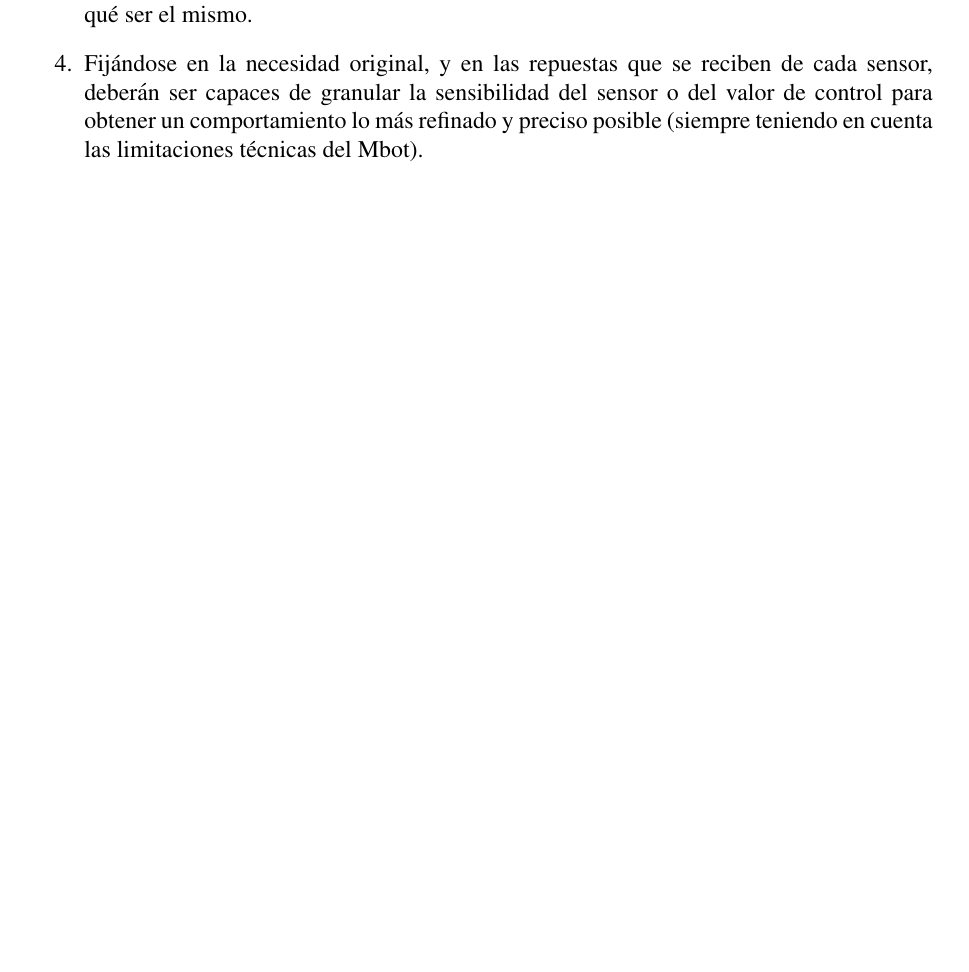
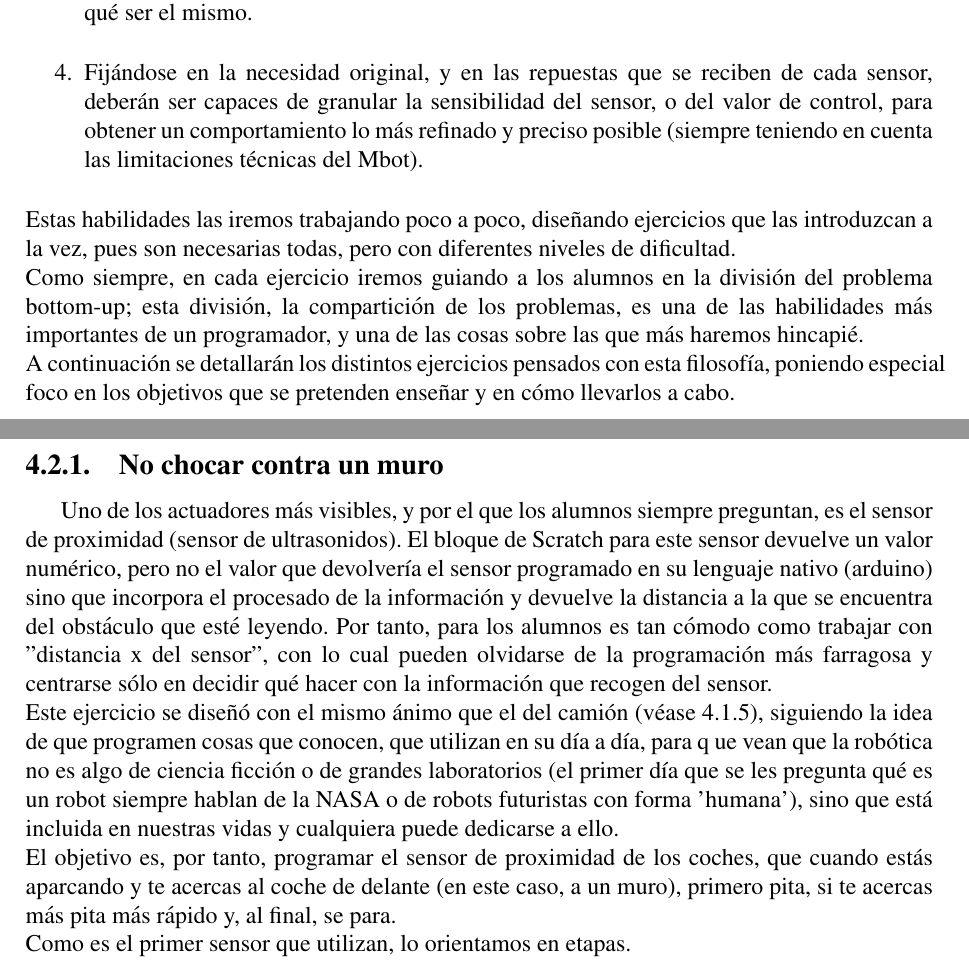
Before and after one commit to RoboticsLabURJC/2017-tfg-eva_garcia, a LaTeX book (memoria_tfg.tex, which reads scratch.tex): part of page 21 of 29 before the commit and two parts of pages 21 and 22 of 29 after it, the two joined at a grey line, cut so that both start at the same text, the shorter picture padded with empty space. Compiled offline with pdfLaTeX.

Commit message:
ejercicios actuadores

```diff
--- a/scratch.tex
+++ b/scratch.tex
@@ -54,10 +54,19 @@ El objetivo es introducir esta nueva funcionalidad en todos los ejercicios, una
 %%%%%%%%%%
 \section{Sensores}
 Como se ha comentado en la introducción de este capítulo, los sensores recogen información del ambiente y la devuelven en forma numérica. Es misión del programador, pues, procesar el retorno y la interpretación de esa información de forma correcta, unívoca y cubriendo todos las posibilidades. \\
-Esto requiere unas habilidades más avanzadas, además de los conceptos básicos de programación como bucles, condicionales, ocurrencias, etc, que se han visto en el apartado anterior (\ref{sec:actuadores}) de actuadores. Los alumnos deberán ser capaces de:
+Esto requiere unas habilidades más avanzadas, además de los conceptos básicos de programación como bucles, condicionales, ocurrencias, etc, que se han visto en el apartado anterior (\ref{sec:actuadores}) de actuadores. Los alumnos deberán ser capaces de: \\
 \begin{enumerate}
 	\item Decidir qué información necesitan del entorno para el problema que se les presenta. Es decir, dividir el problema en pequeños trozos hasta llegar al más pequeño de ellos. Éste será del que tengan que abstraer el tipo de información que necesitan conocer para poder solucionarlo.
 	\item Una vez conocida la información que necesitan, deberán elegir qué sensor es el que mejor les va a dar como respuesta esa información. Al principio, será una cuestión trivial, pues sólo habrá una posibilidad, pero después introduciremos ejercicios que requieran de varias \textit{informaciones} distintas (por lo cual, de varios sensores) o que necesiten de varios sensores para responder a una misma \textit{necesidad}.
 	\item Tras obtener del sensor el valor de retorno numérico, es misión del alumno diseñar la respuesta de vuelta del robot, es decir, cómo deba comportarse dependiendo de esa respuesta. No será lo mismo si queremos acercar el robot a un muro lentamente para aparcar, que si debemos tener cuidado de que no choque o si debe perseguir a otro robot: el sensor es el mismo, y el valor de retorno también, pero el comportamiento no tiene por qué ser el mismo.
-	\item Fijándose en la necesidad original, y en las repuestas que se reciben de cada sensor, deberán ser capaces de granular la sensibilidad del sensor o del valor de control para obtener un comportamiento lo más refinado y preciso posible (siempre teniendo en cuenta las limitaciones técnicas del Mbot).
+	\item Fijándose en la necesidad original, y en las repuestas que se reciben de cada sensor, deberán ser capaces de granular la sensibilidad del sensor, o del valor de control, para obtener un comportamiento lo más refinado y preciso posible (siempre teniendo en cuenta las limitaciones técnicas del Mbot).
 \end{enumerate}
+Estas habilidades las iremos trabajando poco a poco, diseñando ejercicios que las introduzcan a la vez, pues son necesarias todas, pero con diferentes niveles de dificultad.\\
+Como siempre, en cada ejercicio iremos guiando a los alumnos en la división del problema bottom-up; esta división, la compartición de los problemas, es una de las habilidades más importantes de un programador, y una de las cosas sobre las que más haremos hincapié.\\
+A continuación se detallarán los distintos ejercicios pensados con esta filosofía, poniendo especial foco en los objetivos que se pretenden enseñar y en cómo llevarlos a cabo.
+
+\subsection{No chocar contra un muro}
+Uno de los actuadores más visibles, y por el que los alumnos siempre preguntan, es el sensor de proximidad (sensor de ultrasonidos). El bloque de Scratch para este sensor devuelve un valor numérico, pero no el valor que devolvería el sensor programado en su lenguaje nativo (arduino) sino que incorpora el procesado de la información y devuelve la distancia a la que se encuentra del obstáculo que esté leyendo. Por tanto, para los alumnos es tan cómodo como trabajar con ''distancia x del sensor'', con lo cual pueden olvidarse de la programación más farragosa y centrarse sólo en decidir qué hacer con la información que recogen del sensor. \\
+Este ejercicio se diseñó con el mismo ánimo que el del camión (véase \ref{camion}), siguiendo la idea de que programen cosas que conocen, que utilizan en su día a día, para q	ue vean que la robótica no es algo de ciencia ficción o de grandes laboratorios (el primer día que se les pregunta qué es un robot siempre hablan de la NASA o de robots futuristas con forma 'humana'), sino que está incluida en nuestras vidas y cualquiera puede dedicarse a ello.\\
+El objetivo es, por tanto, programar el sensor de proximidad de los coches, que cuando estás aparcando y te acercas al coche de delante (en este caso, a un muro), primero pita, si te acercas más pita más rápido y, al final, se para. \\
+Como es el primer sensor que utilizan, lo orientamos en etapas.
```
Also changed, not shown: scratch.tex (2 more changed lines).
